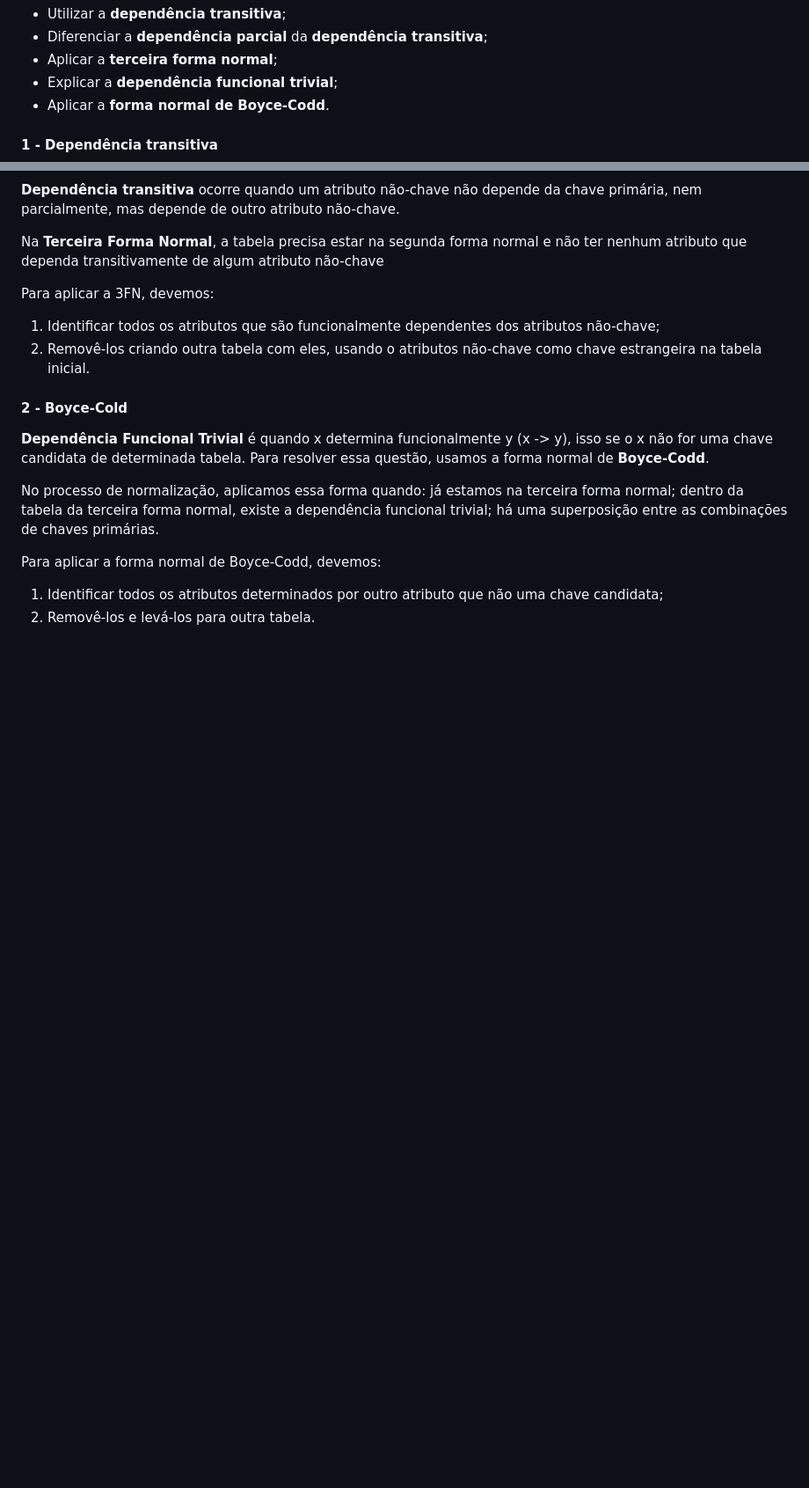
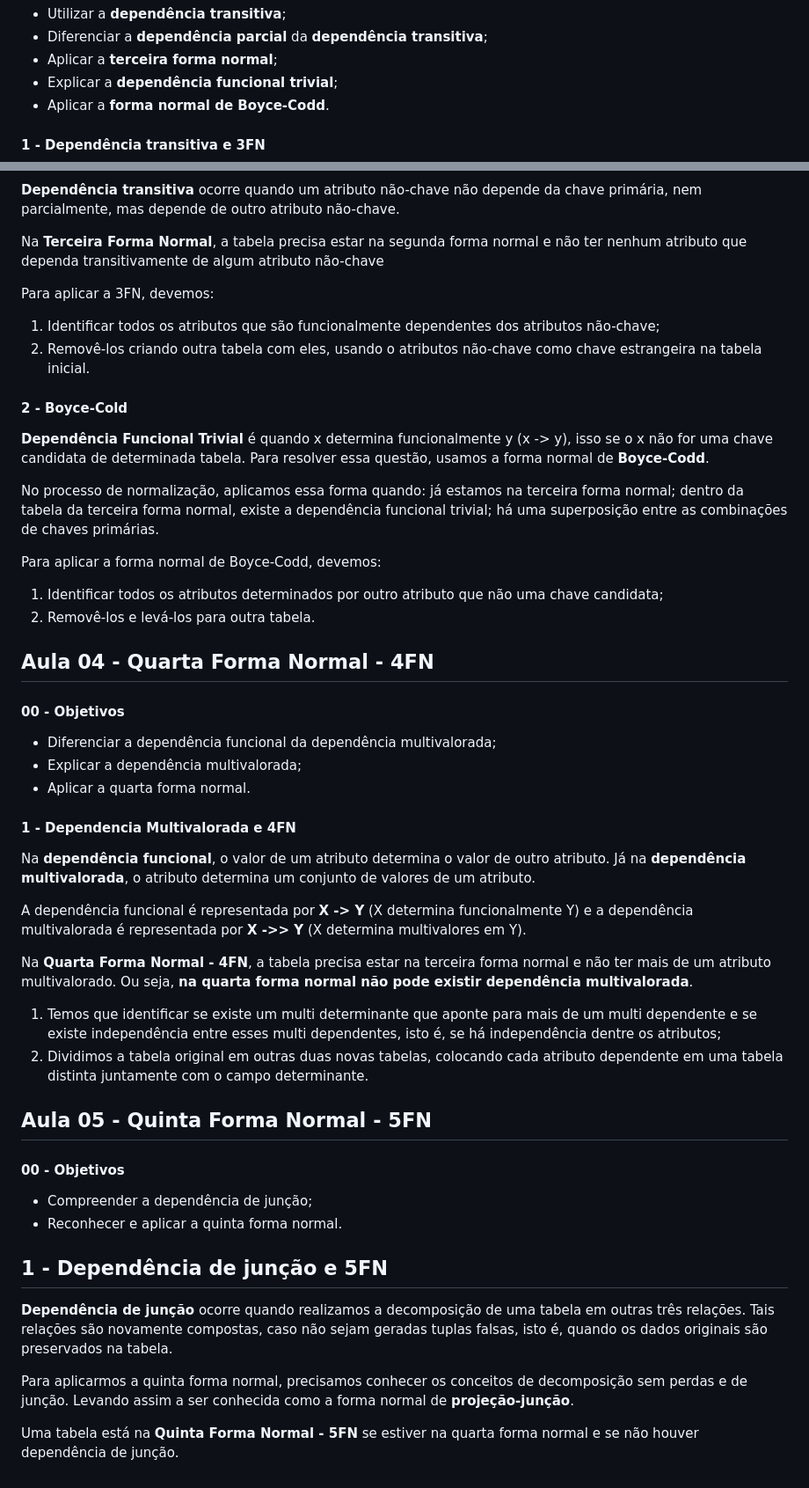
Before and after one commit to Vinicius999/Desenvolve-2023-Trilha-Dados, a Markdown page: 08 - Modelagem de banco de dadsos realacional: normalização/README.md, 2 parts joined by grey strips. Shown: that part at 88% size. Drawn GitHub-style; blank space fills up the shorter version.

Commit message:
Finish '08 - Modelagem de banco de dados relacional'

```diff
--- a/08 - Modelagem de banco de dadsos realacional: normalização/README.md
+++ b/08 - Modelagem de banco de dadsos realacional: normalização/README.md
@@ -94,7 +94,7 @@ A **quinta forma normal** deve satisfazer as propriedades baseadas na **dependê
 - Explicar a **dependência funcional trivial**;
 - Aplicar a **forma normal de Boyce-Codd**.
 
-#### 1 - Dependência transitiva
+#### 1 - Dependência transitiva e 3FN
 
 **Dependência transitiva** ocorre quando um atributo não-chave não depende da chave primária, nem parcialmente, mas depende de outro atributo não-chave.
 
@@ -115,3 +115,37 @@ Para aplicar a forma normal de Boyce-Codd, devemos:
 
 1. Identificar todos os atributos determinados por outro atributo que não uma chave candidata;
 2. Removê-los e levá-los para outra tabela.
+
+## Aula 04 - Quarta Forma Normal - 4FN
+
+#### 00 - Objetivos
+
+- Diferenciar a dependência funcional da dependência multivalorada;
+- Explicar a dependência multivalorada;
+- Aplicar a quarta forma normal.
+
+#### 1 - Dependencia Multivalorada e 4FN
+
+Na **dependência funcional**, o valor de um atributo determina o valor de outro atributo. Já na **dependência multivalorada**, o atributo determina um conjunto de valores de um atributo.
+
+A dependência funcional é representada por **X -> Y** (X determina funcionalmente Y) e a dependência multivalorada é representada por **X ->> Y** (X determina multivalores em Y).
+
+Na **Quarta Forma Normal - 4FN**, a tabela precisa estar na terceira forma normal e não ter mais de um atributo multivalorado. Ou seja, **na quarta forma normal não pode existir dependência multivalorada**.
+
+1. Temos que identificar se existe um multi determinante que aponte para mais de um multi dependente e se existe independência entre esses multi dependentes, isto é, se há independência dentre os atributos;
+2. Dividimos a tabela original em outras duas novas tabelas, colocando cada atributo dependente em uma tabela distinta juntamente com o campo determinante.
+
+## Aula 05 - Quinta Forma Normal - 5FN
+
+#### 00 - Objetivos
+
+- Compreender a dependência de junção;
+- Reconhecer e aplicar a quinta forma normal.
+
+## 1 - Dependência de junção e 5FN
+
+**Dependência de junção** ocorre quando realizamos a decomposição de uma tabela em outras três relações. Tais relações são novamente compostas, caso não sejam geradas tuplas falsas, isto é, quando os dados originais são preservados na tabela.
+
+Para aplicarmos a quinta forma normal, precisamos conhecer os conceitos de decomposição sem perdas e de junção. Levando assim a ser conhecida como a forma normal de **projeção-junção**.
+
+Uma tabela está na **Quinta Forma Normal - 5FN** se estiver na quarta forma normal e se não houver dependência de junção.
```
